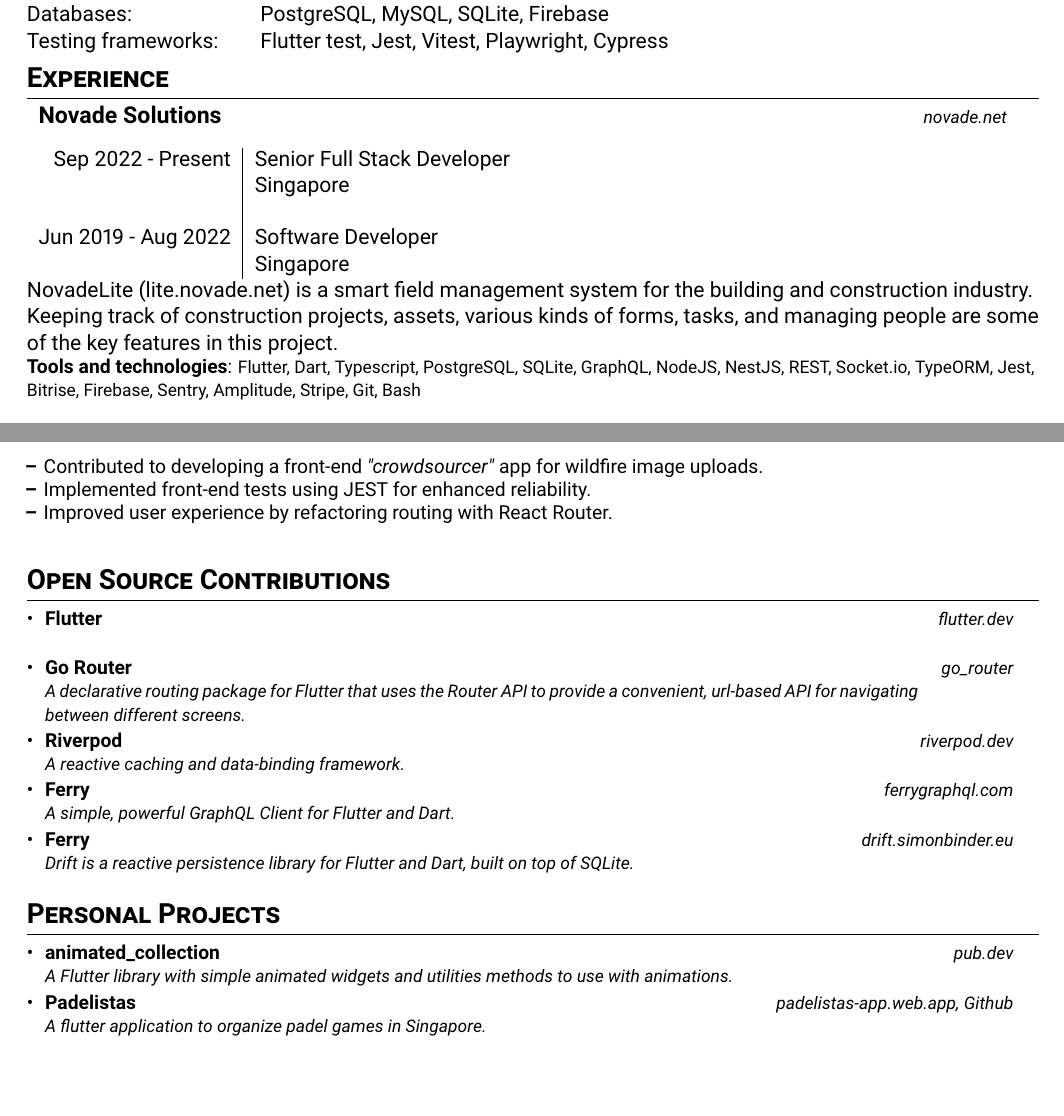
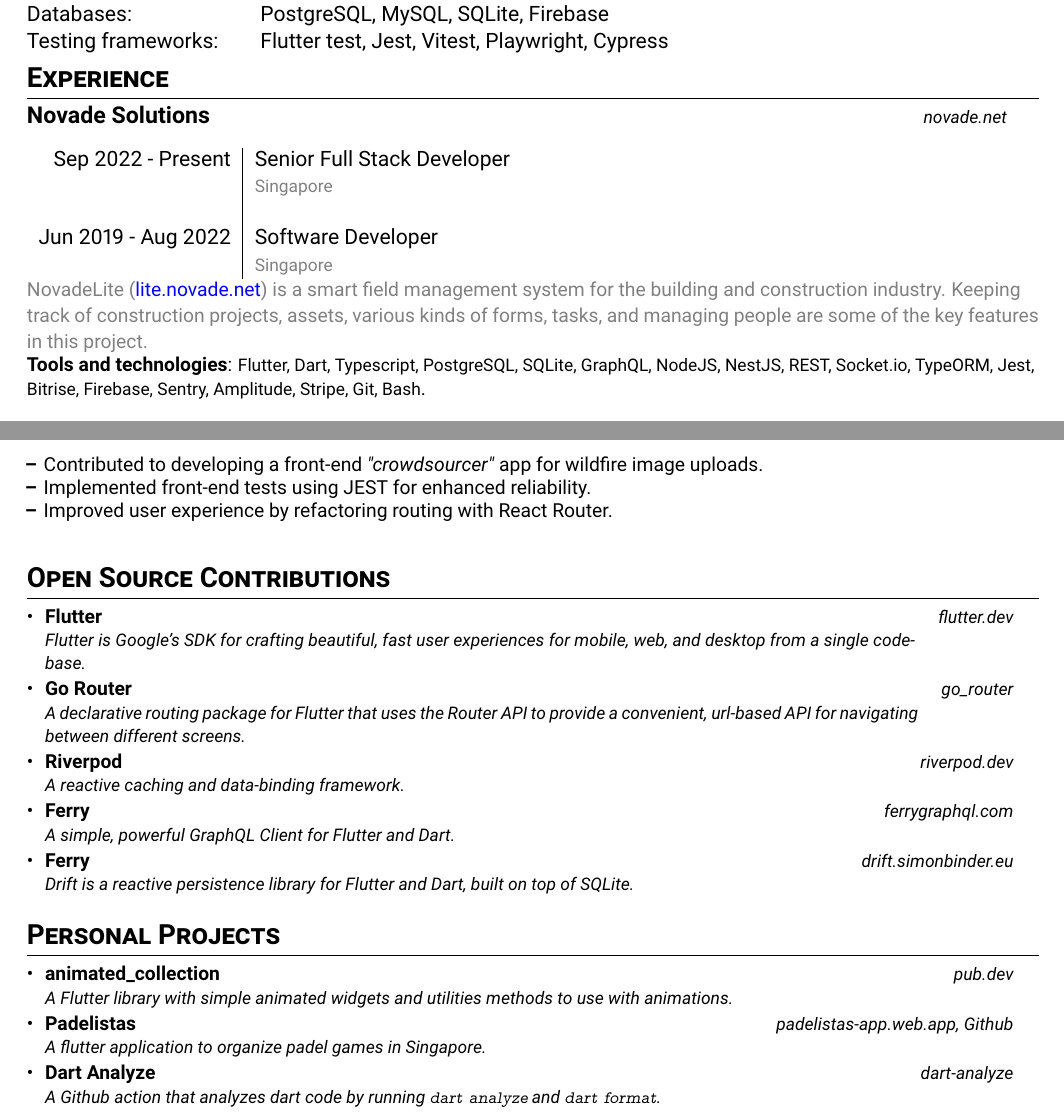
Before and after one commit to ValentinVignal/resume, a LaTeX CV (resume.tex): two parts of pages 1 and 2 of 2, joined at a grey line, cut so that both start at the same text, the shorter picture padded with empty space. Compiled offline with pdfLaTeX.

Commit message:
:sparkles: Add Dart analyze

```diff
--- a/resume.tex
+++ b/resume.tex
@@ -113,25 +113,29 @@
 
 \section{\textbf{Experience}}
 \subsection*{
-  \begin{tabularx}{0.98\textwidth}[t]{X r}
+  \begin{tabularx}{0.98\textwidth}[t]{@{}X r}
     Novade Solutions & \normalfont{\textit{\footnotesize{\href{https://www.novade.net/}{novade.net}}}} \\
   \end{tabularx}
 }
 
 
 \begin{tabular}{r|l}
-  Sep 2022 - Present  & Senior Full Stack Developer \\
-                      & Singapore                   \\
+  Sep 2022 - Present  & Senior Full Stack Developer                \\
+                      & \textcolor{gray}{\footnotesize{Singapore}} \\
   \\
-  Jun 2019 - Aug 2022 & Software Developer          \\
-                      & Singapore                   \\
+  Jun 2019 - Aug 2022 & Software Developer                         \\
+                      & \textcolor{gray}{\footnotesize{Singapore}} \\
 \end{tabular}
 
-NovadeLite (\href{https://lite.novade.net}{lite.novade.net}) is a smart field management system for the building and construction
-industry. Keeping track of construction projects, assets, various kinds of forms, tasks, and managing people are some
-of the key features in this project.
 
-\small \textbf{Tools and technologies}: {\footnotesize Flutter, Dart, Typescript, PostgreSQL, SQLite, GraphQL, NodeJS, NestJS, REST, Socket.io, TypeORM, Jest, Bitrise, Firebase, Sentry, Amplitude, Stripe, Git, Bash}
+
+
+\textcolor{gray}{\small{NovadeLite (\textcolor{blue}{\href{https://lite.novade.net}{lite.novade.net}}) is a smart field management system for the building and construction
+    industry. Keeping track of construction projects, assets, various kinds of forms, tasks, and managing people are some
+    of the key features in this project.}}
+
+
+\small \textbf{Tools and technologies}: {\footnotesize Flutter, Dart, Typescript, PostgreSQL, SQLite, GraphQL, NodeJS, NestJS, REST, Socket.io, TypeORM, Jest, Bitrise, Firebase, Sentry, Amplitude, Stripe, Git, Bash}.
 
 \cvItemListStart
 \item Work as a full-stack developer (Frontend: Flutter, Backend: NodeJS, NestJS, GraphQL, REST, TypeORM, PostgreSQL).
@@ -184,7 +187,7 @@
 \section{\textbf{Open Source Contributions}}
 \cvHeadingListStart
 \cvHeading
-{Flutter}{\href{https://flutter.dev/}{flutter.dev}}{}
+{Flutter}{\href{https://flutter.dev/}{flutter.dev}}{Flutter is Google's SDK for crafting beautiful, fast user experiences for mobile, web, and desktop from a single codebase.}
 \cvHeading
 {Go Router}{\href{https://pub.dev/packages/go_router}{go\_router}}
 {A declarative routing package for Flutter that uses the Router API to provide a convenient, url-based API for navigating between different screens.}
@@ -206,5 +209,10 @@
 {\href{https://padelistas-app.web.app/}{padelistas-app.web.app}, \href{https://github.com/ValentinVignal/padelistas}{Github}}
 {A flutter application to organize padel games in Singapore.}
 
+\cvHeading
+{Dart Analyze}
+{\href{https://github.com/marketplace/actions/dart-analyze}{dart-analyze}}
+{A Github action that analyzes dart code by running \texttt{dart analyze} and \texttt{dart format}.}
+
 \cvHeadingListEnd
 \end{document}
```
Also changed, not shown: resume.pdf, resume.tex (1 more changed lines).
